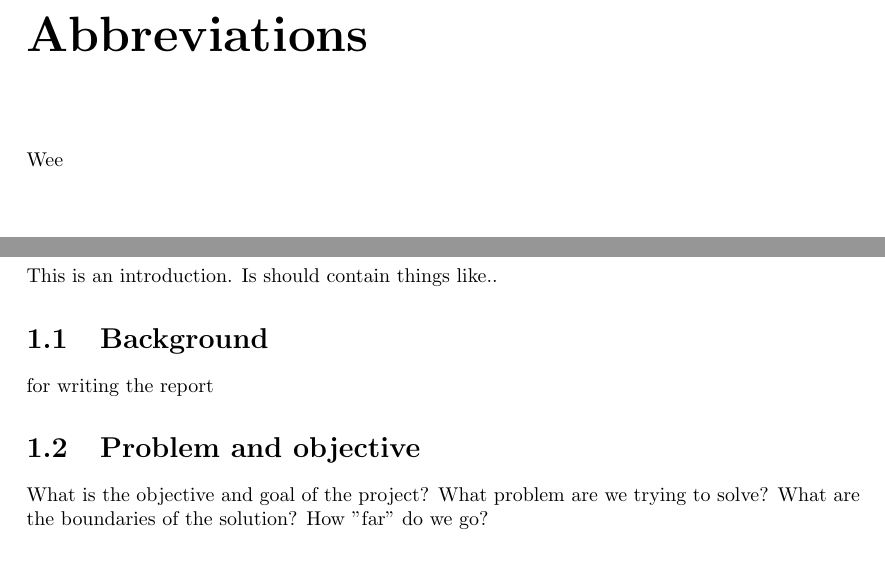
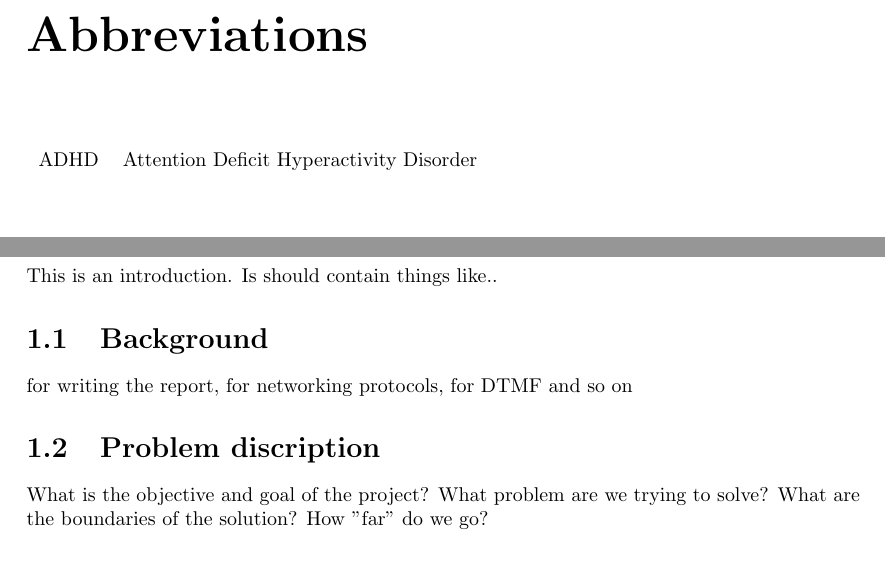
Before and after one commit to SDU-ROBTEK-ALLSTARS/SoundComReport, a LaTeX document (main.tex, which reads content/abbreviations.tex, content/introduction.tex, setup.tex): two parts of pages 8 and 9 of 16, joined at a grey line, cut so that both start at the same text. Compiled offline with pdfLaTeX; the source files are stored in an older character set and shown here as Unicode; an older LaTeX class or package is replaced by its successor.

Commit message:
Some small details

```diff
--- a/content/abbreviations.tex
+++ b/content/abbreviations.tex
@@ -1,2 +1,4 @@
 \chapter*{Abbreviations}\addcontentsline{toc}{chapter}{Abbreviations}
-Wee
+\begin{tabular}[t]{l l}
+ADHD & Attention Deficit Hyperactivity Disorder\\
+\end{tabular}
--- a/content/introduction.tex
+++ b/content/introduction.tex
@@ -2,9 +2,9 @@
 This is an introduction. Is should contain things like..
 
 \section{Background}
-for writing the report
+for writing the report, for networking protocols, for DTMF and so on
 
-\section{Problem and objective}
+\section{Problem discription}
 What is the objective and goal of the project? What problem are we trying to solve? What are the boundaries of the solution? How ''far'' do we go?
 
 \section{Report structure}
--- a/setup.tex
+++ b/setup.tex
@@ -4,10 +4,11 @@
 
 % PACKAGES
 \usepackage{graphicx} %support the \includegraphics command and options
-\usepackage{fancyhdr} % Headers/footers (should be set AFTER setting up the page geometry)
+\usepackage{fancyhdr} % Headers/footers (should be set AFTER setting up the page geometry and before hyperref)
 \usepackage{color}
 \usepackage{eso-pic} %background pictures
 \usepackage[latin1]{inputenc}
+%\usepackage{fncychap} %fancy chapter headings - must be loaded before hyperref
 %\usepackage[danish]{babel}
 \usepackage{csquotes}
 \usepackage{booktabs} % for much better looking tables
```
Also changed, not shown: content/abstract.tex (+1 -1 lines), main.tex (+9 -9 lines), setup.tex (8 more changed lines).
